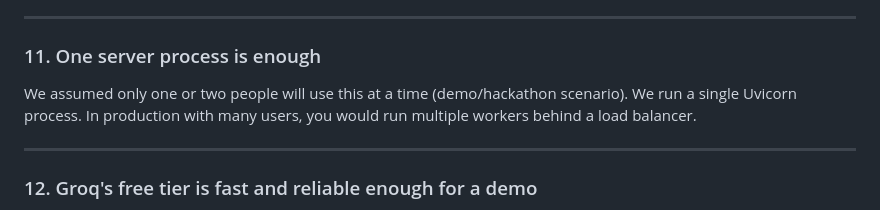
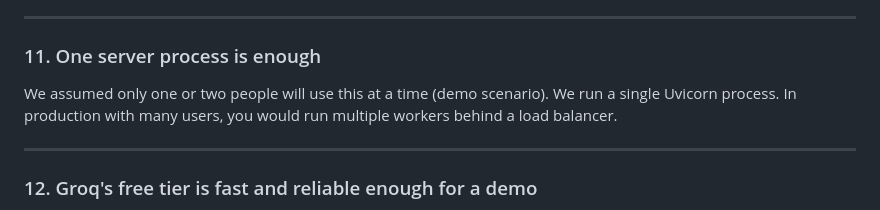
Before and after one commit to MoSahil147/Healthcare-AI-Assistant-using-RAG-LLMs, a Markdown page: PROJECT_JOURNAL.md, the part around the change. GitHub-like rendering.

```diff
--- a/PROJECT_JOURNAL.md
+++ b/PROJECT_JOURNAL.md
@@ -805,7 +805,7 @@ When rewriting a vague follow-up question like *"what about its side effects?"*,
 ---
 
 ### 11. One server process is enough
-We assumed only one or two people will use this at a time (demo/hackathon scenario). We run a single Uvicorn process. In production with many users, you would run multiple workers behind a load balancer.
+We assumed only one or two people will use this at a time (demo scenario). We run a single Uvicorn process. In production with many users, you would run multiple workers behind a load balancer.
 
 ---
 
```
Also changed, not shown: README.md (+2 -2 lines).
